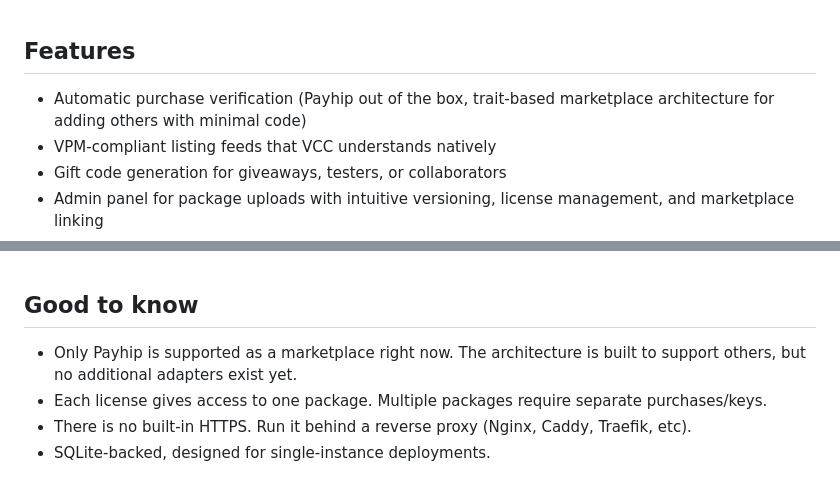
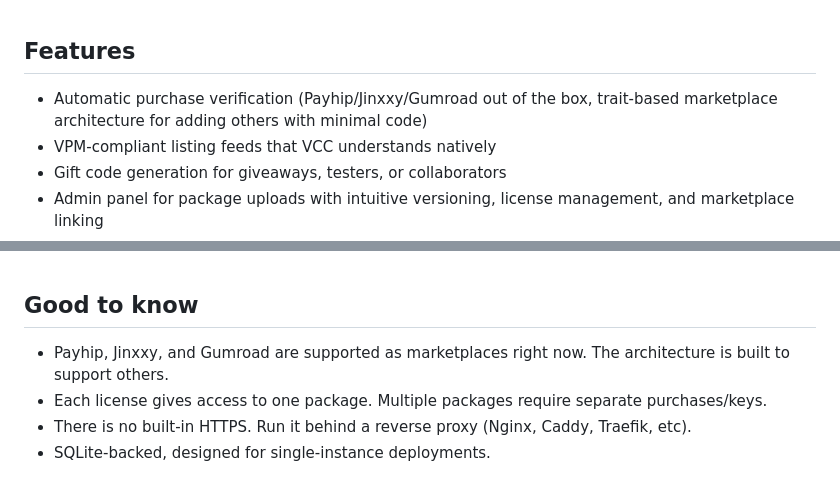
Before and after one commit to 99oblivius/vpm-oblivius, a Markdown page: README.md, 2 parts joined by grey strips. Drawn GitHub-style.

Commit message:
Update README.md to currently supported marketplaces

```diff
--- a/README.md
+++ b/README.md
@@ -36,7 +36,7 @@ Clicks "Add to VCC"  →  package appears in Creator Companion
 
 ## Features
 
-- Automatic purchase verification (Payhip out of the box, trait-based marketplace architecture for adding others with minimal code)
+- Automatic purchase verification (Payhip/Jinxxy/Gumroad out of the box, trait-based marketplace architecture for adding others with minimal code)
 - VPM-compliant listing feeds that VCC understands natively
 - Gift code generation for giveaways, testers, or collaborators
 - Admin panel for package uploads with intuitive versioning, license management, and marketplace linking
@@ -53,7 +53,7 @@ Clicks "Add to VCC"  →  package appears in Creator Companion
 
 ## Good to know
 
-- Only Payhip is supported as a marketplace right now. The architecture is built to support others, but no additional adapters exist yet.
+- Payhip, Jinxxy, and Gumroad are supported as marketplaces right now. The architecture is built to support others.
 - Each license gives access to one package. Multiple packages require separate purchases/keys.
 - There is no built-in HTTPS. Run it behind a reverse proxy (Nginx, Caddy, Traefik, etc).
 - SQLite-backed, designed for single-instance deployments.
```
